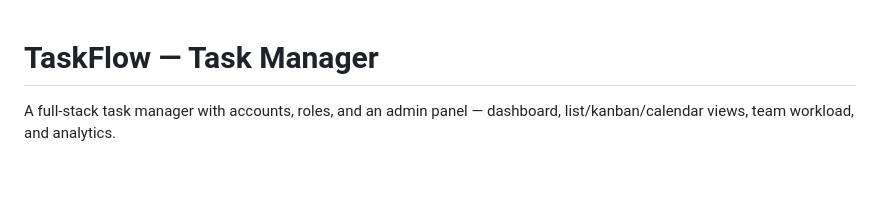
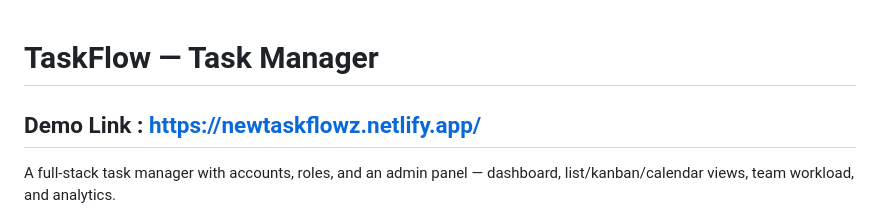
Before and after one commit to gguhanr/TaskFlow-web-App., a Markdown page: README.md, the part around the change. GitHub-like rendering; blank space fills up the shorter version.

```diff
--- a/README.md
+++ b/README.md
@@ -1,5 +1,5 @@
 # TaskFlow — Task Manager
-
+## Demo Link : https://newtaskflowz.netlify.app/
 A full-stack task manager with accounts, roles, and an admin panel —
 dashboard, list/kanban/calendar views, team workload, and analytics.
 
```
